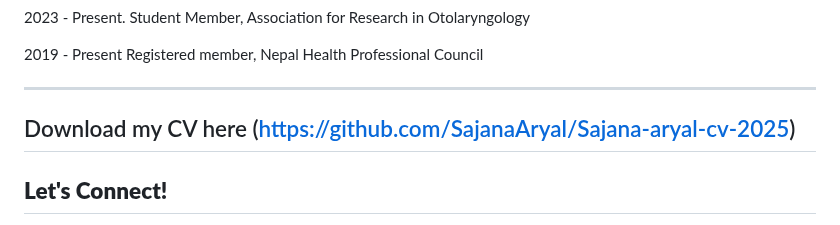
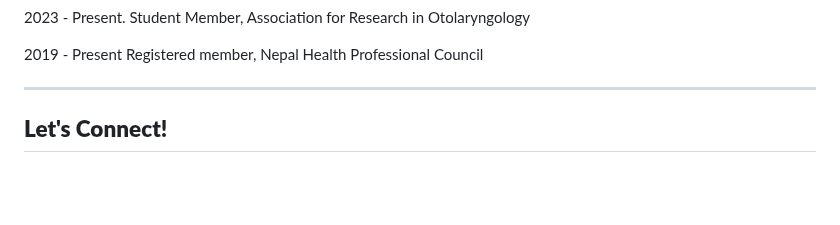
Before and after one commit to SajanaAryal/SajanaAryal, a Markdown page: README.md, the part around the change. Rendered like a GitHub page; blank space fills up the shorter version.

```diff
--- a/README.md
+++ b/README.md
@@ -128,7 +128,6 @@
 2019 - Present      Registered member, Nepal Health Professional Council
 
 ---
-## Download my CV here (https://github.com/SajanaAryal/Sajana-aryal-cv-2025)
 
 ## **Let's Connect!**
 🔗 [Google Scholar](https://scholar.google.com/citations?user=BUryX9QAAAAJ&hl=en)
```
